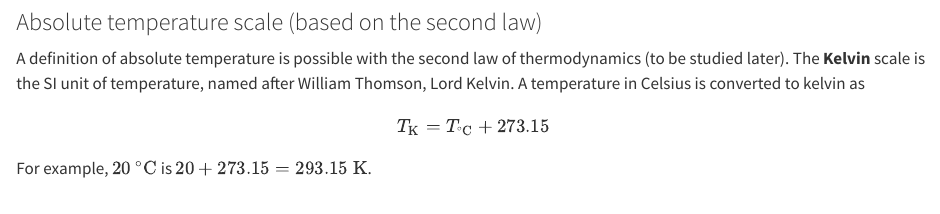
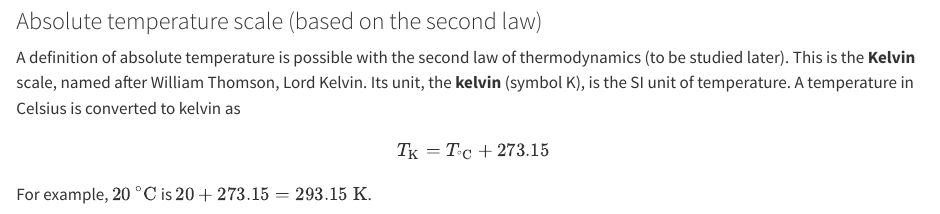
Before and after one commit to majidbastankhah/thermo-l1, a Quarto document (chapters/_ch01-introduction.qmd): the page in a window 1100 px wide, from 3170 px down before the commit and from 3210 px down after it, so that both start at the same text. Rendered offline with R 4.5, knitr and Pandoc in place of Quarto, with nearby package versions.

Commit message:
Correct small typos - Kelvin, add a schematic for thermal equilibrium

```diff
--- a/chapters/_ch01-introduction.qmd
+++ b/chapters/_ch01-introduction.qmd
@@ -177,9 +179,9 @@ degrees.
 ### Absolute temperature scale (based on the second law)
 
 A definition of absolute temperature is possible with the second law of
-thermodynamics (to be studied later). The **Kelvin** scale is the SI unit of
-temperature, named after William Thomson, Lord Kelvin. A temperature in Celsius
-is converted to kelvin as
+thermodynamics (to be studied later). This is the **Kelvin** scale, named after
+William Thomson, Lord Kelvin. Its unit, the **kelvin** (symbol K), is the SI
+unit of temperature. A temperature in Celsius is converted to kelvin as
 
 ::: {.key}
 $$
```
Also changed, not shown: Claude outputs/ch1-thermal-equilibrium.png (added), figures/tikz/ch1-thermal-equilibrium.tex (added), js/lecture-reveal.html, chapters/_ch01-introduction.qmd (2 more changed lines).
